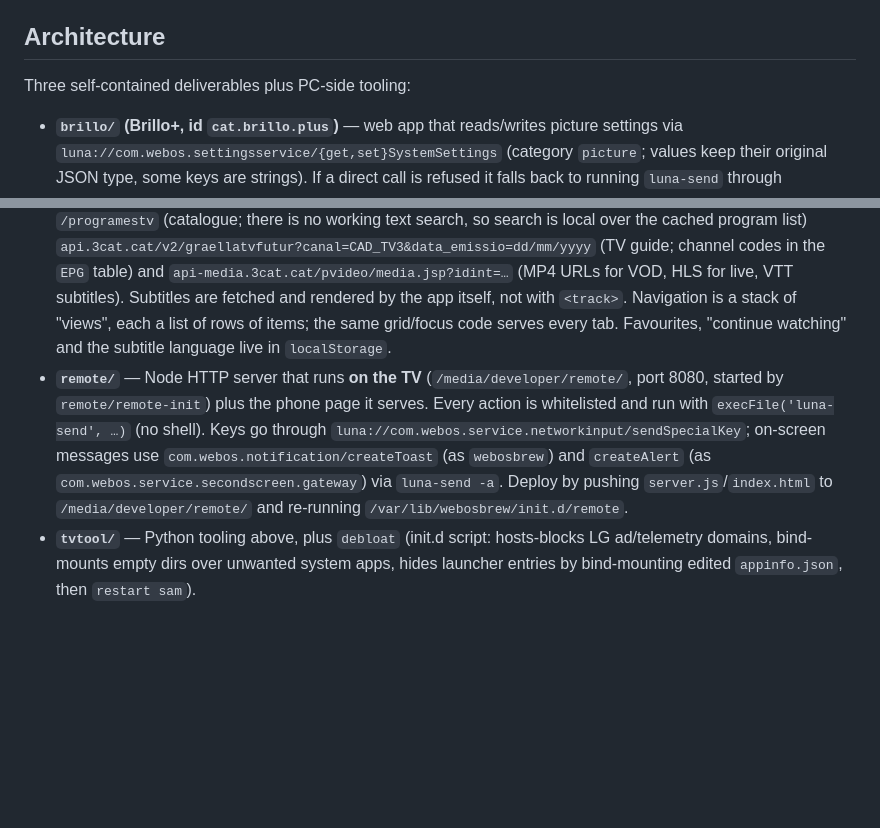
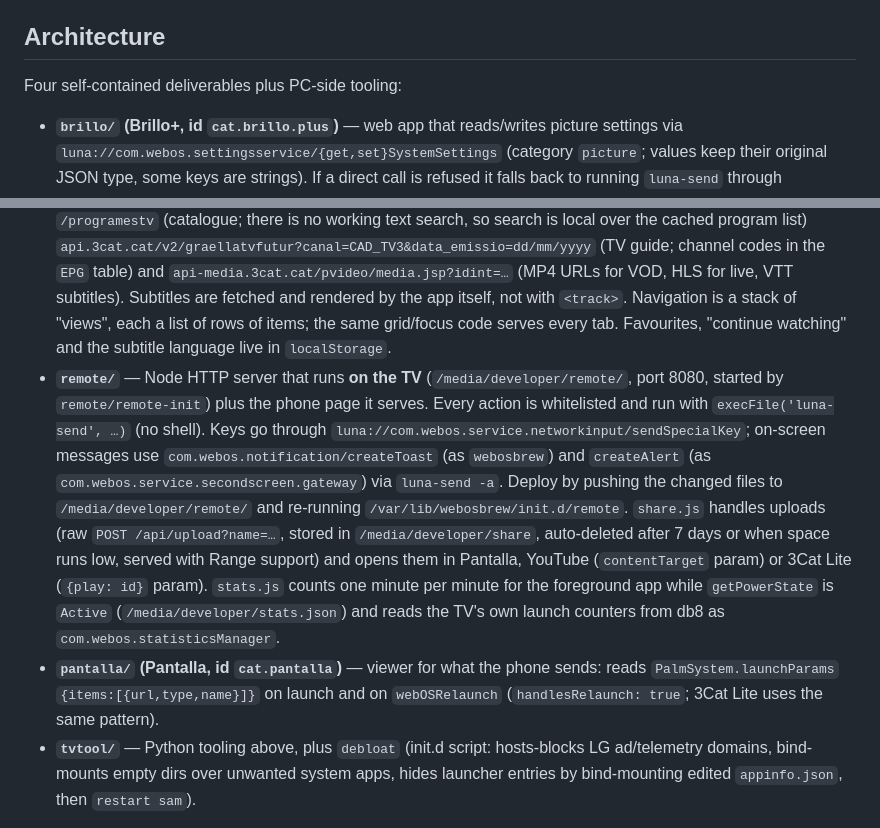
Before and after one commit to marksherano/tv-lg-uj620v, a Markdown page: CLAUDE.md, 2 parts joined by grey strips. Drawn GitHub-style; blank space fills up the shorter version.

```diff
--- a/CLAUDE.md
+++ b/CLAUDE.md
@@ -36,11 +36,12 @@ Root access over telnet only exists after Homebrew Channel's startup script has
 
 ## Architecture
 
-Three self-contained deliverables plus PC-side tooling:
+Four self-contained deliverables plus PC-side tooling:
 
 - **`brillo/` (Brillo+, id `cat.brillo.plus`)** — web app that reads/writes picture settings via `luna://com.webos.settingsservice/{get,set}SystemSettings` (category `picture`; values keep their original JSON type, some keys are strings). If a direct call is refused it falls back to running `luna-send` through `luna://org.webosbrew.hbchannel.service/exec` (root shell). Config is written to `/media/developer/brillo/` (`config.json` for the UI, `schedule.conf` for the daemon). `daemon.sh` (started by `tvtool/brillo-init` from init.d) polls `schedule.conf` every 30 s and applies a profile only when the active time slot changes.
 - **`cat3/` (3Cat Lite, id `cat.tresc.lite`)** — unofficial client for the public 3Cat APIs: `api.3cat.cat/videos` and `/programestv` (catalogue; there is no working text search, so search is local over the cached program list) `api.3cat.cat/v2/graellatvfutur?canal=CAD_TV3&data_emissio=dd/mm/yyyy` (TV guide; channel codes in the `EPG` table) and `api-media.3cat.cat/pvideo/media.jsp?idint=…` (MP4 URLs for VOD, HLS for live, VTT subtitles). Subtitles are fetched and rendered by the app itself, not with `<track>`. Navigation is a stack of "views", each a list of rows of items; the same grid/focus code serves every tab. Favourites, "continue watching" and the subtitle language live in `localStorage`.
-- **`remote/`** — Node HTTP server that runs **on the TV** (`/media/developer/remote/`, port 8080, started by `remote/remote-init`) plus the phone page it serves. Every action is whitelisted and run with `execFile('luna-send', …)` (no shell). Keys go through `luna://com.webos.service.networkinput/sendSpecialKey`; on-screen messages use `com.webos.notification/createToast` (as `webosbrew`) and `createAlert` (as `com.webos.service.secondscreen.gateway`) via `luna-send -a`. Deploy by pushing `server.js`/`index.html` to `/media/developer/remote/` and re-running `/var/lib/webosbrew/init.d/remote`.
+- **`remote/`** — Node HTTP server that runs **on the TV** (`/media/developer/remote/`, port 8080, started by `remote/remote-init`) plus the phone page it serves. Every action is whitelisted and run with `execFile('luna-send', …)` (no shell). Keys go through `luna://com.webos.service.networkinput/sendSpecialKey`; on-screen messages use `com.webos.notification/createToast` (as `webosbrew`) and `createAlert` (as `com.webos.service.secondscreen.gateway`) via `luna-send -a`. Deploy by pushing the changed files to `/media/developer/remote/` and re-running `/var/lib/webosbrew/init.d/remote`. `share.js` handles uploads (raw `POST /api/upload?name=…`, stored in `/media/developer/share`, auto-deleted after 7 days or when space runs low, served with Range support) and opens them in Pantalla, YouTube (`contentTarget` param) or 3Cat Lite (`{play: id}` param). `stats.js` counts one minute per minute for the foreground app while `getPowerState` is `Active` (`/media/developer/stats.json`) and reads the TV's own launch counters from db8 as `com.webos.statisticsManager`.
+- **`pantalla/` (Pantalla, id `cat.pantalla`)** — viewer for what the phone sends: reads `PalmSystem.launchParams` `{items:[{url,type,name}]}` on launch and on `webOSRelaunch` (`handlesRelaunch: true`; 3Cat Lite uses the same pattern).
 - **`tvtool/`** — Python tooling above, plus `debloat` (init.d script: hosts-blocks LG ad/telemetry domains, bind-mounts empty dirs over unwanted system apps, hides launcher entries by bind-mounting edited `appinfo.json`, then `restart sam`).
 
 Boot hooks live in `/var/lib/webosbrew/init.d/` on the TV (files must be executable, names without extensions, exit 0).
```
Also changed, not shown: README.es.md (+2 -1 lines), README.md (+2 -1 lines), pantalla/icon.png (added), pantalla/largeIcon.png (added), 12 other files.
